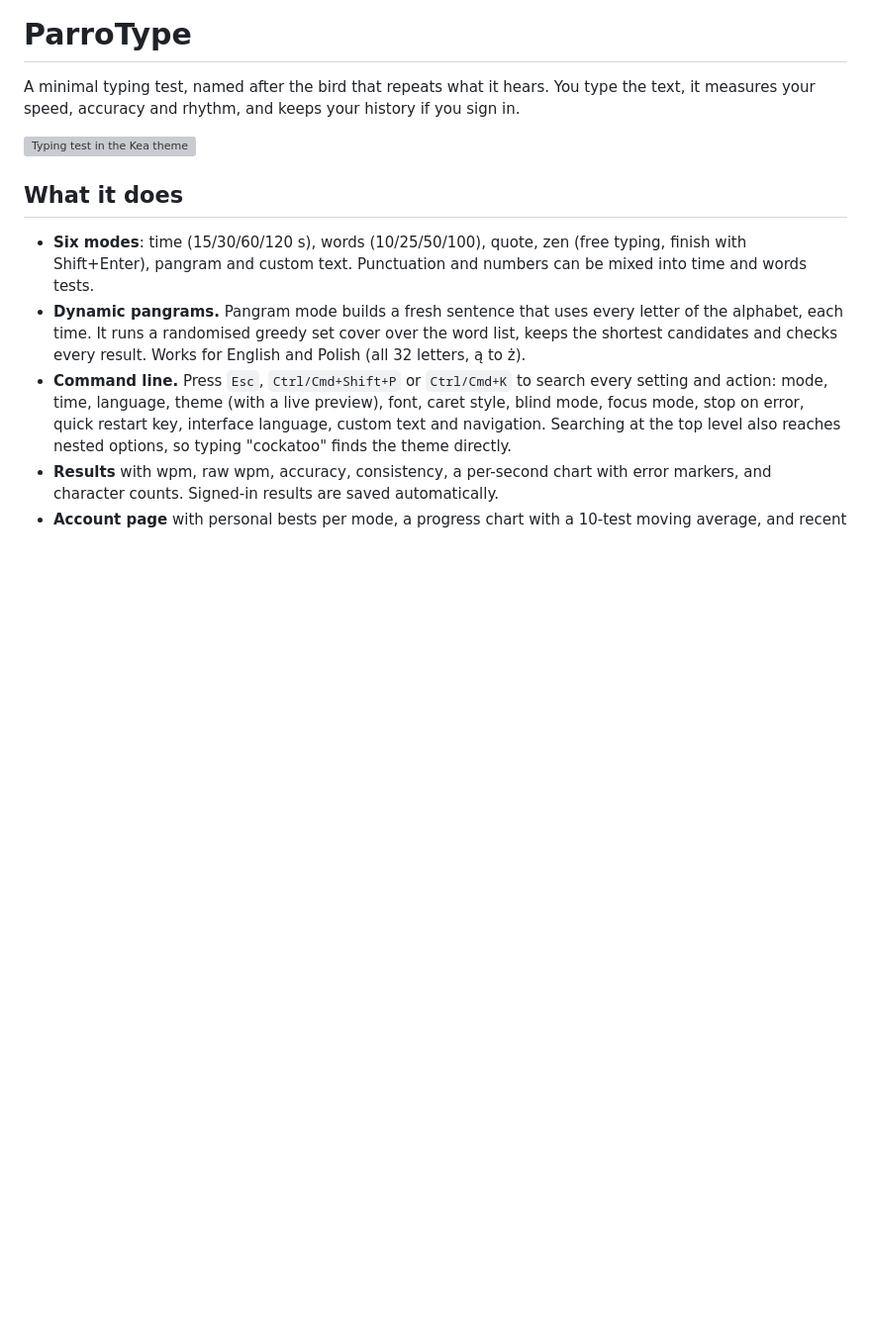
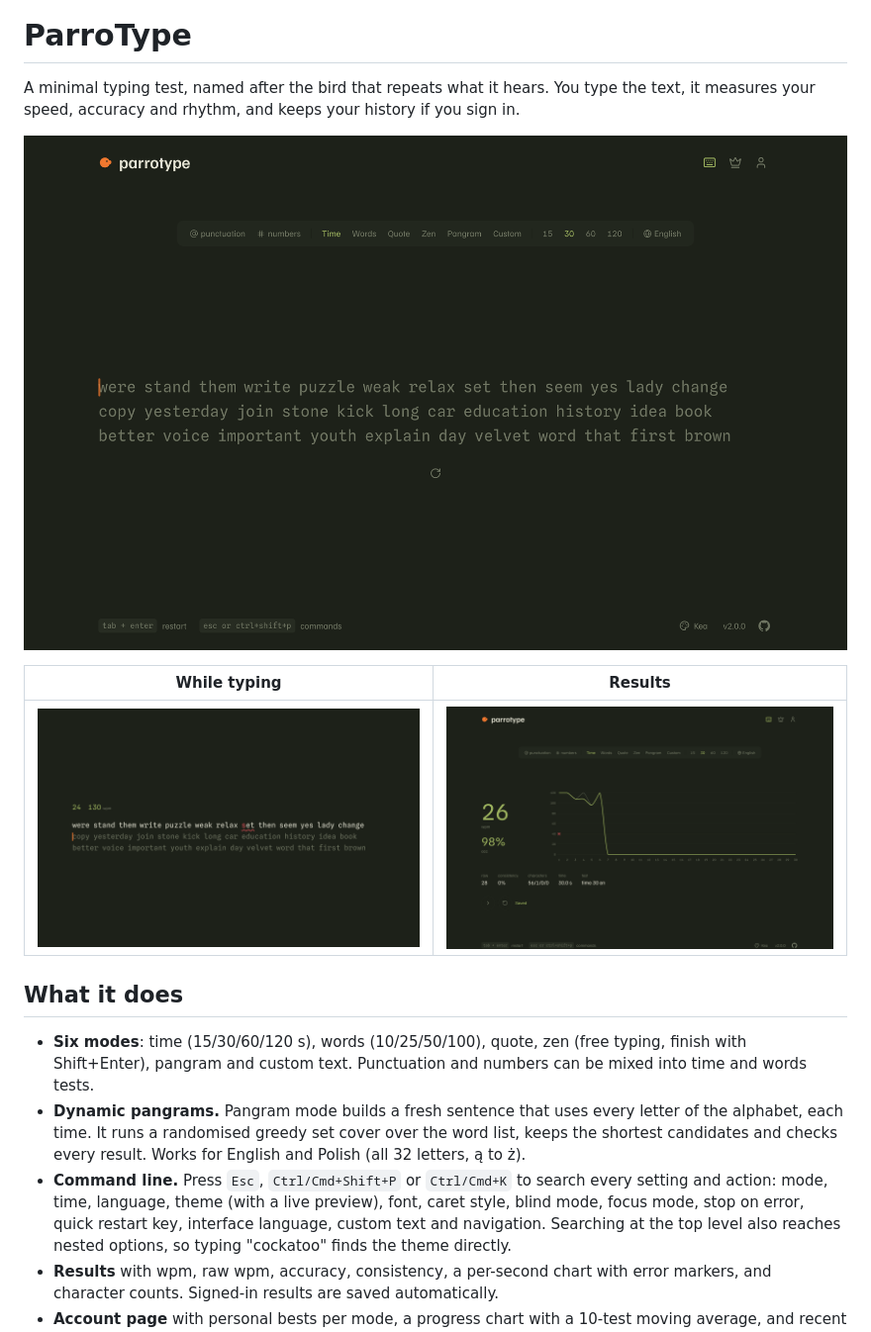
Before and after one commit to Faikuu/parrotype, a Markdown page: README.md, the part around the change. Shown at 99% size. GitHub-like rendering; pictures changed too: docs/screenshot-results.png (added), docs/screenshot-test.png (added), docs/screenshot-typing.png (added); blank space fills up the shorter version; grey boxes are pictures that could not be loaded.

```diff
--- a/README.md
+++ b/README.md
@@ -3,6 +3,10 @@
 A minimal typing test, named after the bird that repeats what it hears. You type the text, it measures your speed, accuracy and rhythm, and keeps your history if you sign in.
 
 ![Typing test in the Kea theme](docs/screenshot-test.png)
+
+| While typing | Results |
+|---|---|
+| ![Typing with a mistake underlined](docs/screenshot-typing.png) | ![Results with the per-second chart](docs/screenshot-results.png) |
 
 ## What it does
 
```
Also changed, not shown: 16 other files.
